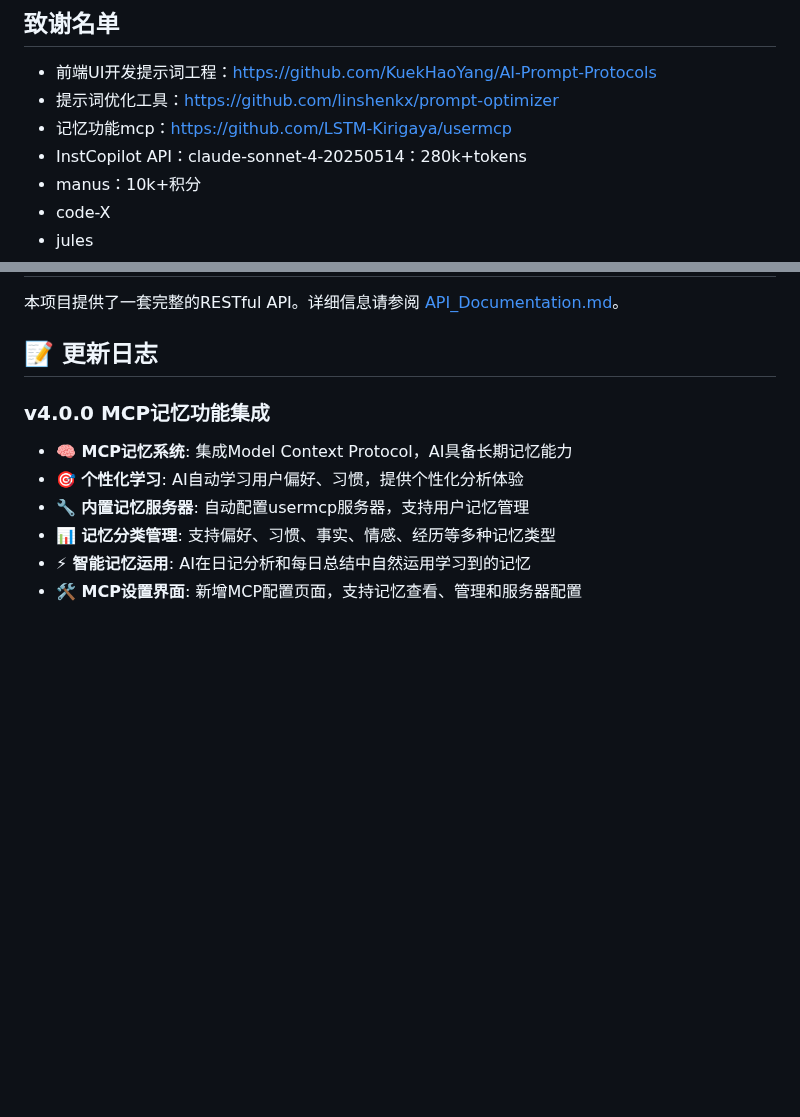
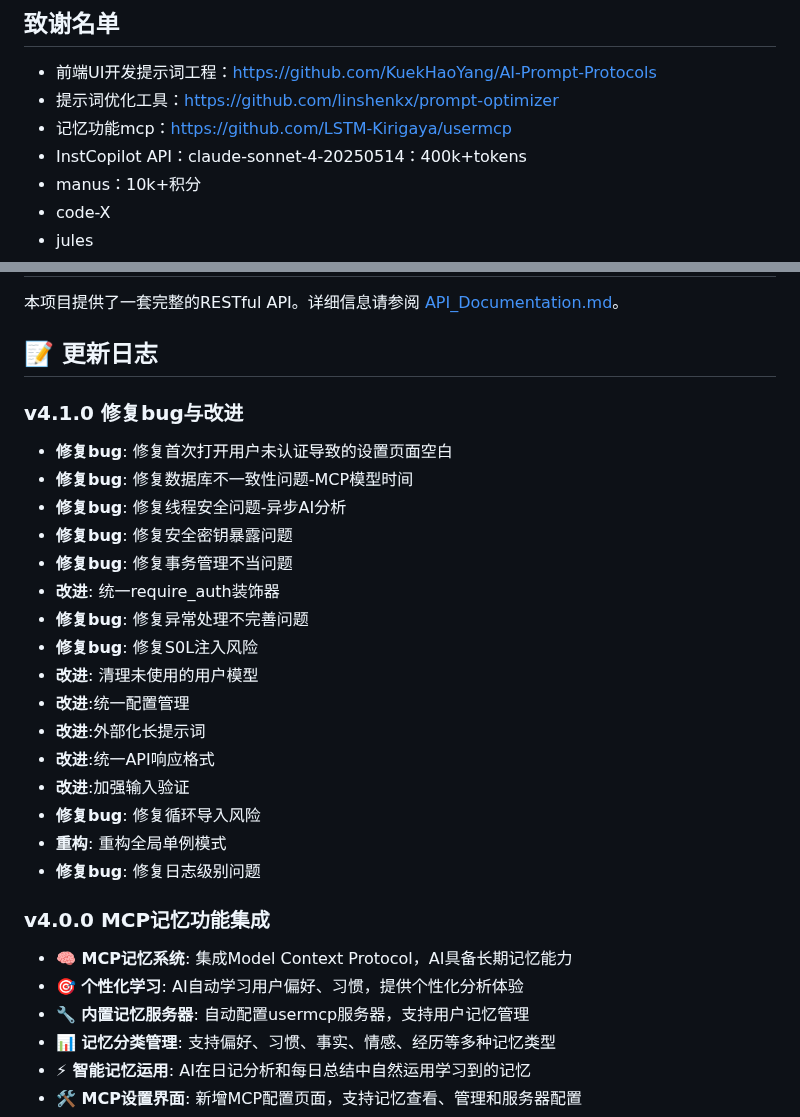
Before and after one commit to zhuchenyu2008/AI-Diary, a Markdown page: README.md, 2 parts joined by grey strips. GitHub-like rendering; blank space fills up the shorter version.

```diff
--- a/README.md
+++ b/README.md
@@ -141,7 +141,7 @@ MCP (Model Context Protocol) 功能为AI提供了长期记忆能力，让AI能
 - 前端UI开发提示词工程：https://github.com/KuekHaoYang/AI-Prompt-Protocols
 - 提示词优化工具：https://github.com/linshenkx/prompt-optimizer
 - 记忆功能mcp：https://github.com/LSTM-Kirigaya/usermcp
-- InstCopilot API：claude-sonnet-4-20250514：280k+tokens
+- InstCopilot API：claude-sonnet-4-20250514：400k+tokens
 - manus：10k+积分
 - code-X
 - jules
@@ -174,6 +174,24 @@ A: 所有记忆信息都存储在您本地的数据库中，不会上传到任
 本项目提供了一套完整的RESTful API。详细信息请参阅 [API_Documentation.md](./API_Documentation.md)。
 
 ## 📝 更新日志
+
+### v4.1.0 修复bug与改进
+- **修复bug**: 修复首次打开用户未认证导致的设置页面空白
+- **修复bug**: 修复数据库不一致性问题-MCP模型时间
+- **修复bug**: 修复线程安全问题-异步AI分析
+- **修复bug**: 修复安全密钥暴露问题
+- **修复bug**: 修复事务管理不当问题
+- **改进**: 统一require_auth装饰器
+- **修复bug**: 修复异常处理不完善问题
+- **修复bug**: 修复S0L注入风险
+- **改进**: 清理未使用的用户模型
+- **改进**:统一配置管理
+- **改进**:外部化长提示词
+- **改进**:统一API响应格式
+- **改进**:加强输入验证
+- **修复bug**: 修复循环导入风险
+- **重构**: 重构全局单例模式
+- **修复bug**: 修复日志级别问题
 
 ### v4.0.0 MCP记忆功能集成
 - **🧠 MCP记忆系统**: 集成Model Context Protocol，AI具备长期记忆能力
```
